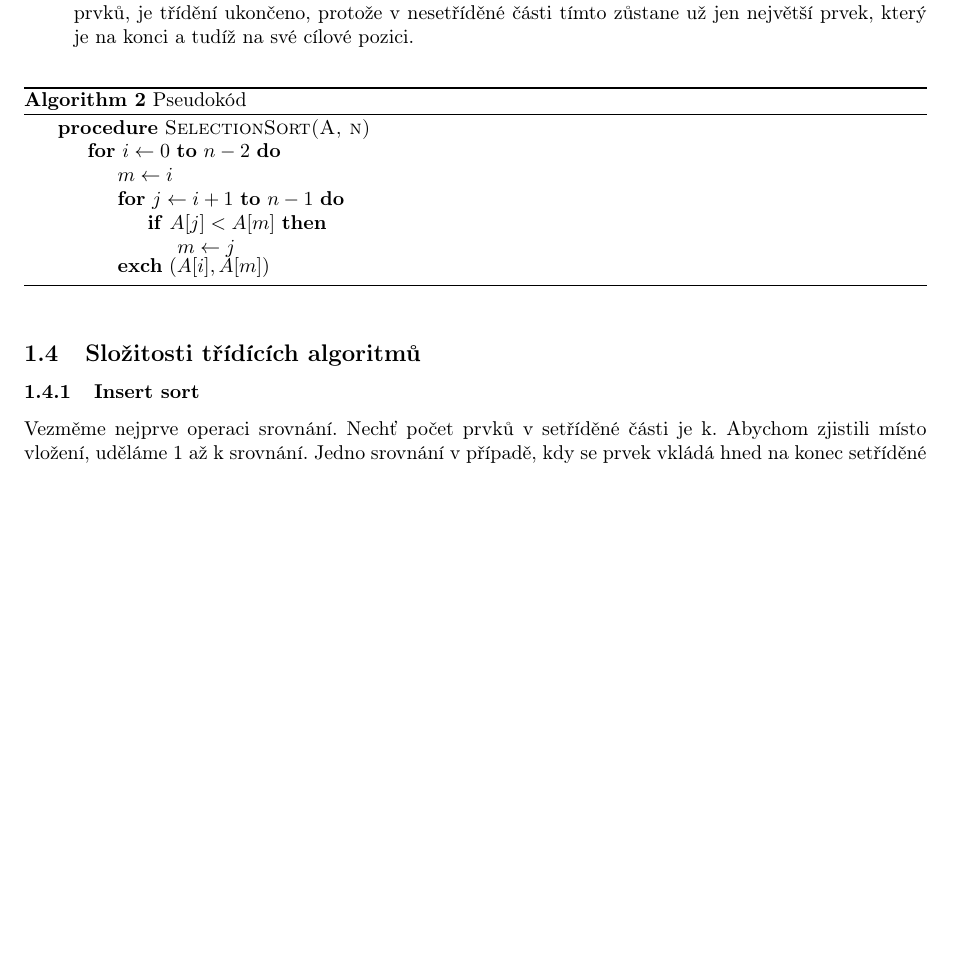
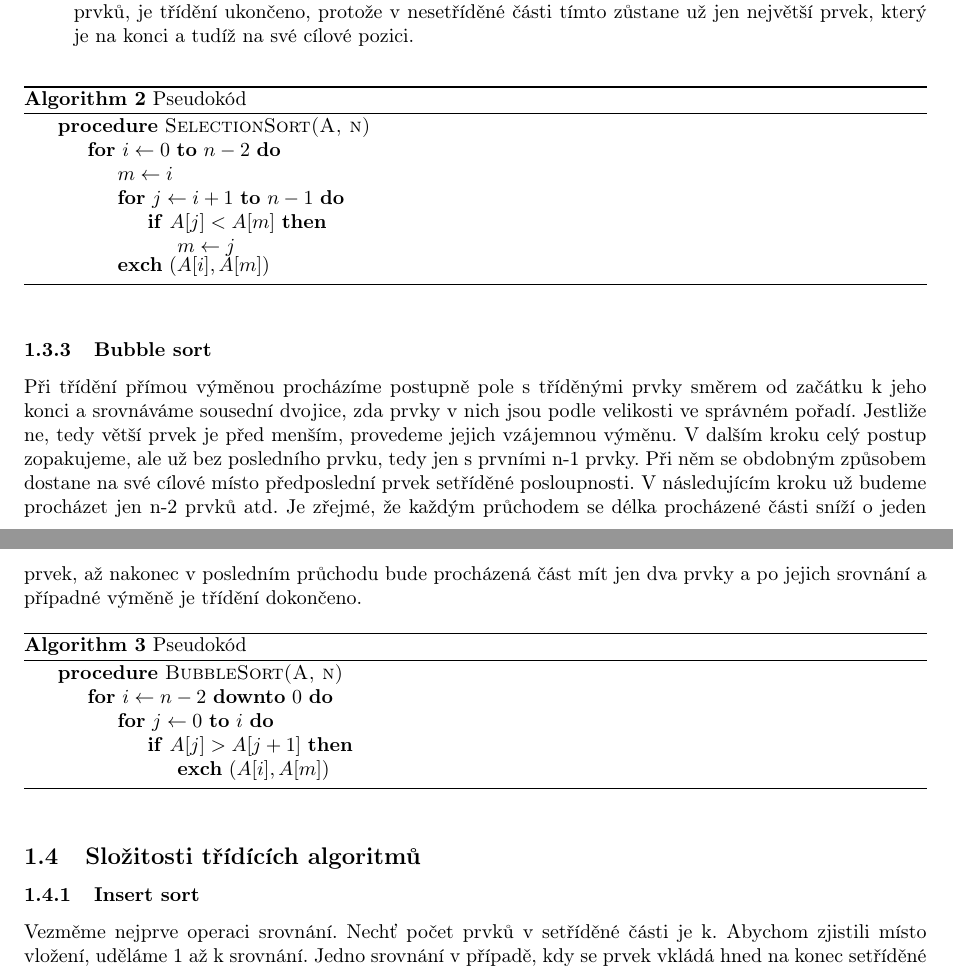
Before and after one commit to FrostyX/statnice-bc, a LaTeX document (3-algoritmizace-a-programovani/3-algoritmizace-a-programovani.tex): part of page 7 of 47 before the commit and two parts of pages 8 and 9 of 48 after it, the two joined at a grey line, cut so that both start at the same text, the shorter picture padded with empty space. Compiled offline with pdfLaTeX.

Commit message:
zpracovana otazka bubble sort

```diff
--- a/3-algoritmizace-a-programovani/3-algoritmizace-a-programovani.tex
+++ b/3-algoritmizace-a-programovani/3-algoritmizace-a-programovani.tex
@@ -171,6 +171,23 @@ Pole, ve kterém jsou uloženy prvky, je v průběhu třídění rozděleno na d
 \end{algorithmic}
 \end{algorithm}
 
+\subsubsection{Bubble sort}
+Při třídění přímou výměnou procházíme postupně pole s tříděnými prvky směrem od začátku k jeho konci a srovnáváme sousední dvojice, zda prvky v nich jsou podle velikosti ve správném pořadí. Jestliže ne, tedy větší prvek je před menším, provedeme jejich vzájemnou výměnu. V dalším kroku celý postup zopakujeme, ale už bez posledního prvku, tedy jen s prvními n-1 prvky. Při něm se obdobným způsobem dostane na své cílové místo předposlední prvek setříděné posloupnosti. V následujícím kroku už budeme procházet jen n-2 prvků atd. Je zřejmé, že každým průchodem se délka procházené části sníží o jeden prvek, až nakonec v posledním průchodu bude procházená část mít jen dva prvky a po jejich srovnání a případné výměně je třídění dokončeno.
+\begin{algorithm}
+\caption{Pseudokód}
+\begin{algorithmic}[]
+\Procedure{BubbleSort(A, n)}{}
+\For{$i \gets n-2$ \textbf{downto} $0$}
+	\For{$j \gets 0$ \textbf{to} $i$}
+		\If{$A[j] > A[j+1]$}
+			\State 	\textbf{exch} $(A[i], A[m])$
+		\EndIf
+	\EndFor
+\EndFor
+\EndProcedure
+\end{algorithmic}
+\end{algorithm}
+
 
 
 
```
Also changed, not shown: 3-algoritmizace-a-programovani/3-algoritmizace-a-programovani.tex (3 more changed lines).
